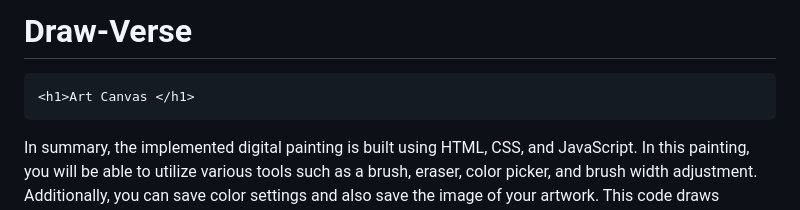
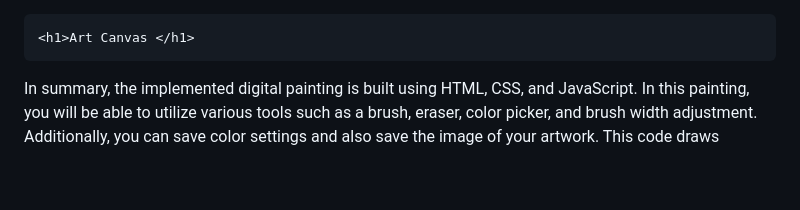
Before and after one commit to Hanieh-Sadeghi/Draw-Verse, a Markdown page: README.md, the part around the change. GitHub-like rendering; blank space fills up the shorter version.

```diff
--- a/README.md
+++ b/README.md
@@ -1,4 +1,4 @@
-# Draw-Verse
+
     <h1>Art Canvas </h1>
 <p>
     In summary, the implemented digital painting is built using
```
